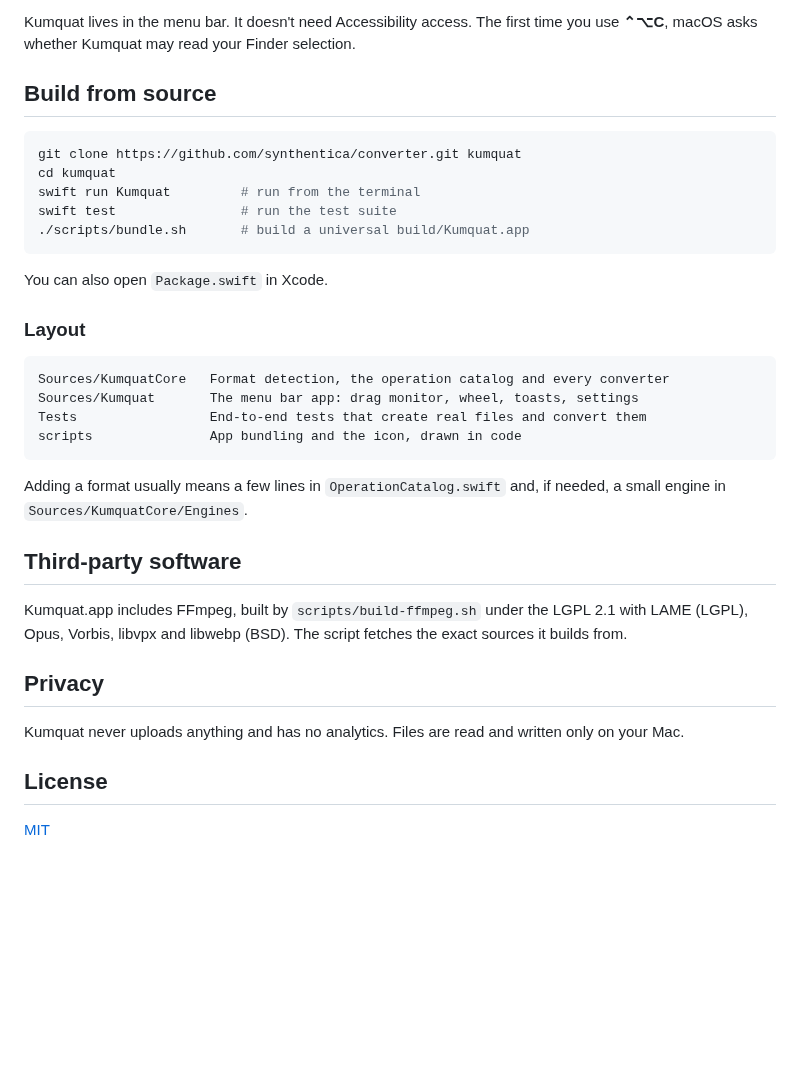
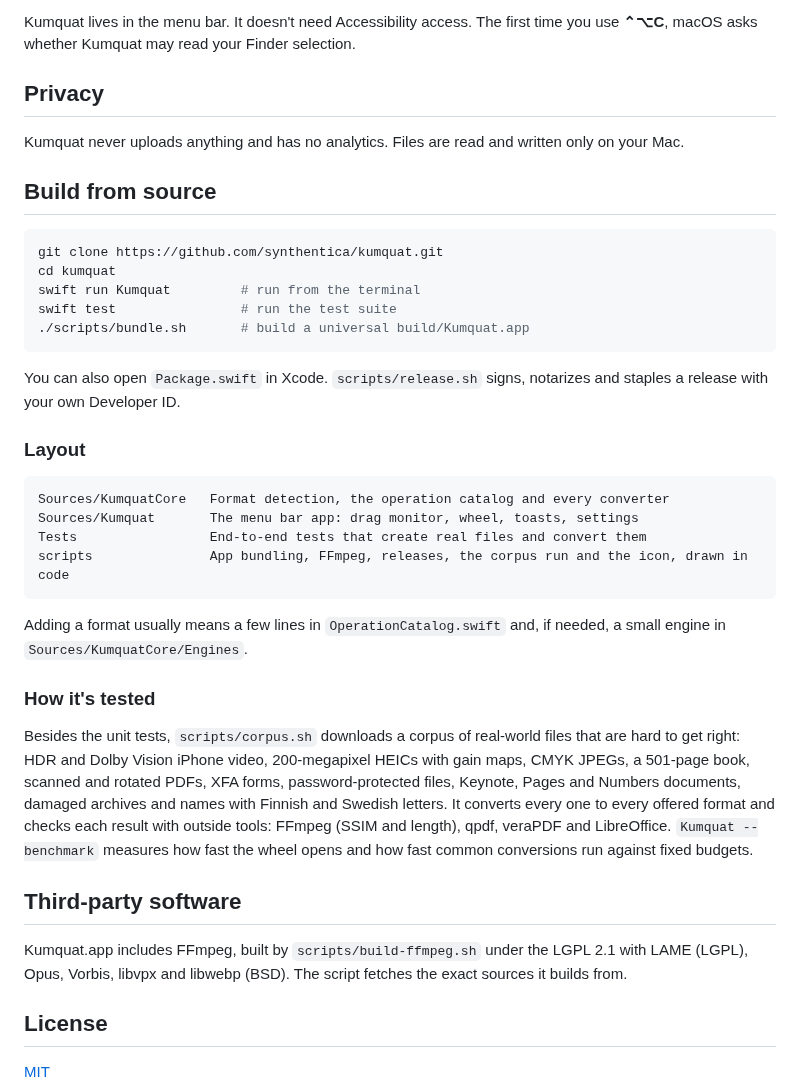
Before and after one commit to synthentica/kumquat, a Markdown page: README.md, the part around one of its changes. Drawn GitHub-style; blank space fills up the shorter version.

````diff
--- a/README.md
+++ b/README.md
@@ -74,17 +92,21 @@ Releases are signed with a Developer ID and notarized by Apple, so the app opens
 
 Kumquat lives in the menu bar. It doesn't need Accessibility access. The first time you use **⌃⌥C**, macOS asks whether Kumquat may read your Finder selection.
 
+## Privacy
+
+Kumquat never uploads anything and has no analytics. Files are read and written only on your Mac.
+
 ## Build from source
 
 ```sh
-git clone https://github.com/synthentica/converter.git kumquat
+git clone https://github.com/synthentica/kumquat.git
 cd kumquat
 swift run Kumquat         # run from the terminal
 swift test                # run the test suite
 ./scripts/bundle.sh       # build a universal build/Kumquat.app
 ```
 
-You can also open `Package.swift` in Xcode.
+You can also open `Package.swift` in Xcode. `scripts/release.sh` signs, notarizes and staples a release with your own Developer ID.
 
 ### Layout
 
@@ -92,19 +114,19 @@ You can also open `Package.swift` in Xcode.
 Sources/KumquatCore   Format detection, the operation catalog and every converter
 Sources/Kumquat       The menu bar app: drag monitor, wheel, toasts, settings
 Tests                 End-to-end tests that create real files and convert them
-scripts               App bundling and the icon, drawn in code
+scripts               App bundling, FFmpeg, releases, the corpus run and the icon, drawn in code
 ```
 
 Adding a format usually means a few lines in `OperationCatalog.swift` and, if needed, a small engine in `Sources/KumquatCore/Engines`.
+
+### How it's tested
+
+Besides the unit tests, `scripts/corpus.sh` downloads a corpus of real-world files that are hard to get right: HDR and Dolby Vision iPhone video, 200-megapixel HEICs with gain maps, CMYK JPEGs, a 501-page book, scanned and rotated PDFs, XFA forms, password-protected files, Keynote, Pages and Numbers documents, damaged archives and names with Finnish and Swedish letters. It converts every one to every offered format and checks each result with outside tools: FFmpeg (SSIM and length), qpdf, veraPDF and LibreOffice. `Kumquat --benchmark` measures how fast the wheel opens and how fast common conversions run against fixed budgets.
 
 ## Third-party software
 
 Kumquat.app includes FFmpeg, built by `scripts/build-ffmpeg.sh` under the LGPL 2.1 with LAME (LGPL), Opus, Vorbis, libvpx and libwebp (BSD). The script fetches the exact sources it builds from.
 
-## Privacy
-
-Kumquat never uploads anything and has no analytics. Files are read and written only on your Mac.
-
 ## License
 
 [MIT](LICENSE)
````
Also changed, not shown: other parts of README.md (+44 -26 lines), .github/readme/banner.png (added), .github/readme/formats.png (added), .github/readme/social-preview.jpg (added), 4 other files.
